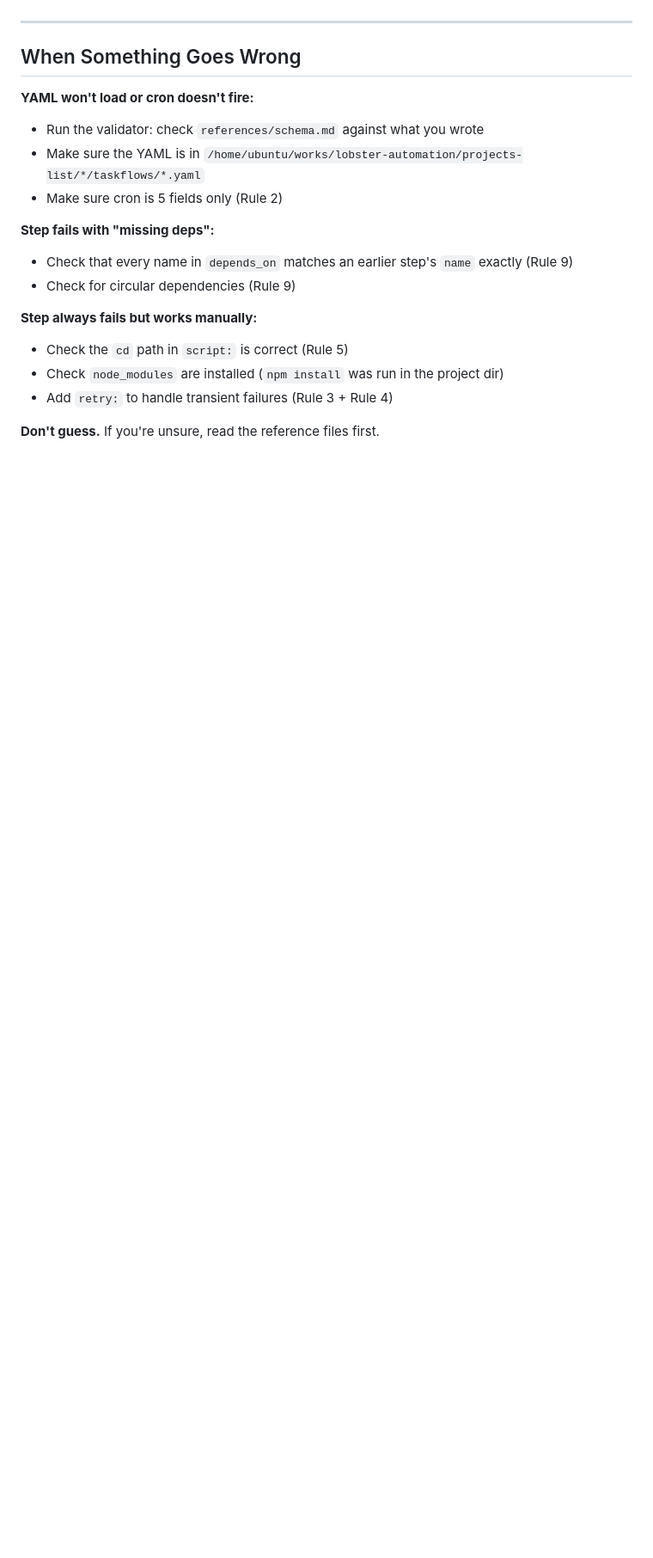
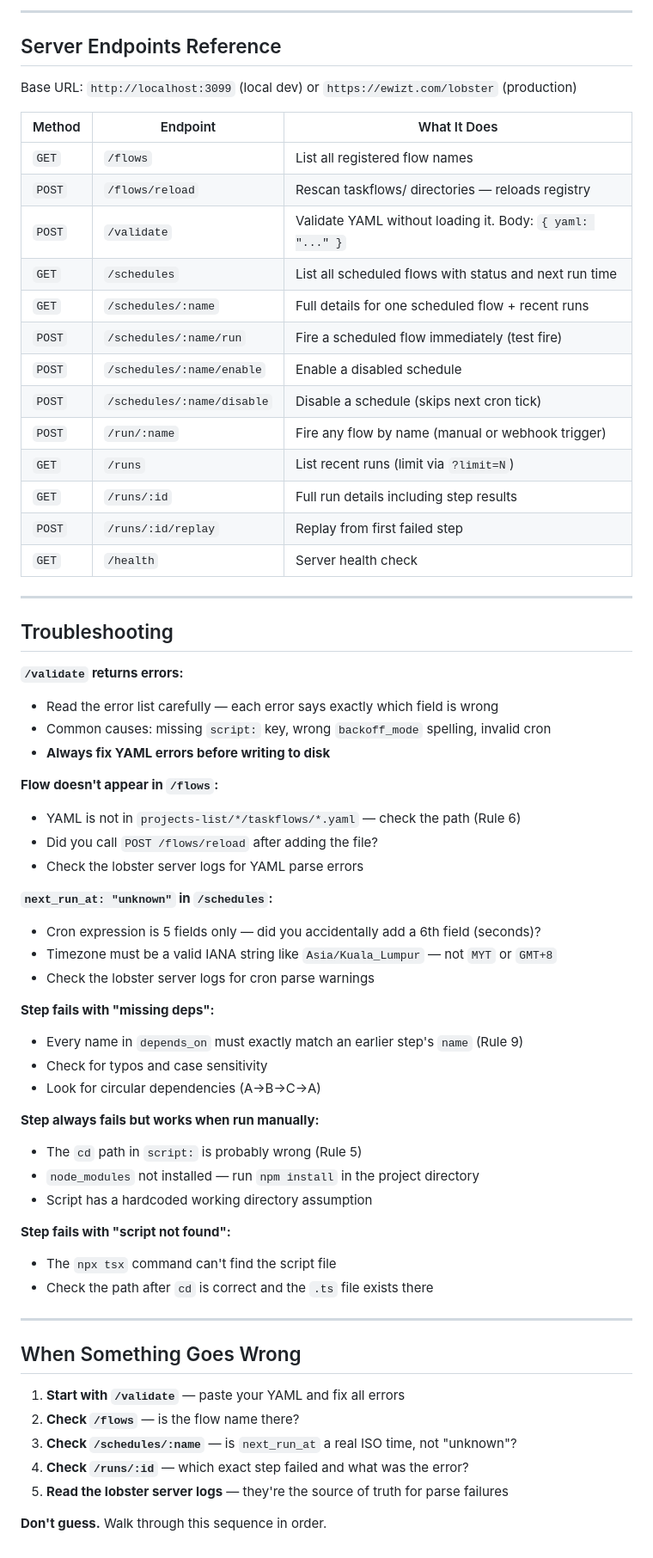
Before and after one commit to OngSoonEe/XiaoXia-workspace, a Markdown page: skills/lobster-authoring/SKILL.md, the part around one of its changes. Shown at 86% size. GitHub-like rendering; blank space fills up the shorter version.

```diff
--- a/skills/lobster-authoring/SKILL.md
+++ b/skills/lobster-authoring/SKILL.md
@@ -262,20 +391,66 @@ You MUST also create:
+---
+
+## Server Endpoints Reference
+
+Base URL: `http://localhost:3099` (local dev) or `https://ewizt.com/lobster` (production)
+
+| Method | Endpoint | What It Does |
+|--------|----------|--------------|
+| `GET` | `/flows` | List all registered flow names |
+| `POST` | `/flows/reload` | Rescan taskflows/ directories — reloads registry |
+| `POST` | `/validate` | Validate YAML without loading it. Body: `{ yaml: "..." }` |
+| `GET` | `/schedules` | List all scheduled flows with status and next run time |
+| `GET` | `/schedules/:name` | Full details for one scheduled flow + recent runs |
+| `POST` | `/schedules/:name/run` | Fire a scheduled flow immediately (test fire) |
+| `POST` | `/schedules/:name/enable` | Enable a disabled schedule |
+| `POST` | `/schedules/:name/disable` | Disable a schedule (skips next cron tick) |
+| `POST` | `/run/:name` | Fire any flow by name (manual or webhook trigger) |
+| `GET` | `/runs` | List recent runs (limit via `?limit=N`) |
+| `GET` | `/runs/:id` | Full run details including step results |
+| `POST` | `/runs/:id/replay` | Replay from first failed step |
+| `GET` | `/health` | Server health check |
+
+---
+
+## Troubleshooting
+
+**`/validate` returns errors:**
+- Read the error list carefully — each error says exactly which field is wrong
+- Common causes: missing `script:` key, wrong `backoff_mode` spelling, invalid cron
+- **Always fix YAML errors before writing to disk**
+
+**Flow doesn't appear in `/flows`:**
+- YAML is not in `projects-list/*/taskflows/*.yaml` — check the path (Rule 6)
+- Did you call `POST /flows/reload` after adding the file?
+- Check the lobster server logs for YAML parse errors
+
+**`next_run_at: "unknown"` in `/schedules`:**
+- Cron expression is 5 fields only — did you accidentally add a 6th field (seconds)?
+- Timezone must be a valid IANA string like `Asia/Kuala_Lumpur` — not `MYT` or `GMT+8`
+- Check the lobster server logs for cron parse warnings
+
+**Step fails with "missing deps":**
+- Every name in `depends_on` must exactly match an earlier step's `name` (Rule 9)
+- Check for typos and case sensitivity
+- Look for circular dependencies (A→B→C→A)
+
+**Step always fails but works when run manually:**
+- The `cd` path in `script:` is probably wrong (Rule 5)
+- `node_modules` not installed — run `npm install` in the project directory
+- Script has a hardcoded working directory assumption
+
+**Step fails with "script not found":**
+- The `npx tsx` command can't find the script file
+- Check the path after `cd` is correct and the `.ts` file exists there
 
 ---
 
 ## When Something Goes Wrong
 
-**YAML won't load or cron doesn't fire:**
-- Run the validator: check `references/schema.md` against what you wrote
-- Make sure the YAML is in `/home/ubuntu/works/lobster-automation/projects-list/*/taskflows/*.yaml`
-- Make sure cron is 5 fields only (Rule 2)
+1. **Start with `/validate`** — paste your YAML and fix all errors
+2. **Check `/flows`** — is the flow name there?
+3. **Check `/schedules/:name`** — is `next_run_at` a real ISO time, not "unknown"?
+4. **Check `/runs/:id`** — which exact step failed and what was the error?
+5. **Read the lobster server logs** — they're the source of truth for parse failures
 
-**Step fails with "missing deps":**
-- Check that every name in `depends_on` matches an earlier step's `name` exactly (Rule 9)
-- Check for circular dependencies (Rule 9)
-
-**Step always fails but works manually:**
-- Check the `cd` path in `script:` is correct (Rule 5)
-- Check `node_modules` are installed (`npm install` was run in the project dir)
-- Add `retry:` to handle transient failures (Rule 3 + Rule 4)
-
-**Don't guess.** If you're unsure, read the reference files first.
+**Don't guess.** Walk through this sequence in order.
```
Also changed, not shown: other parts of skills/lobster-authoring/SKILL.md (+142 -13 lines).
